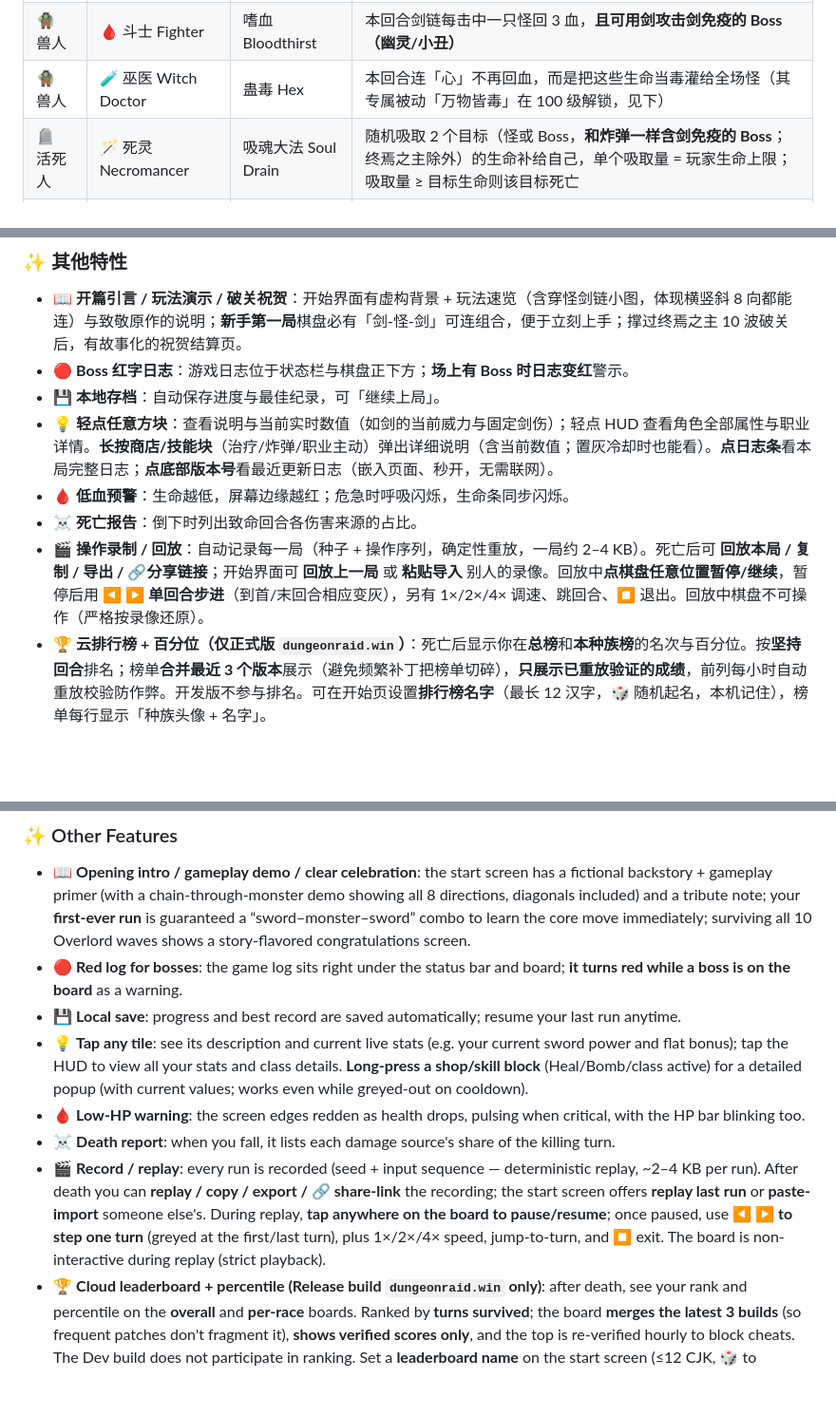
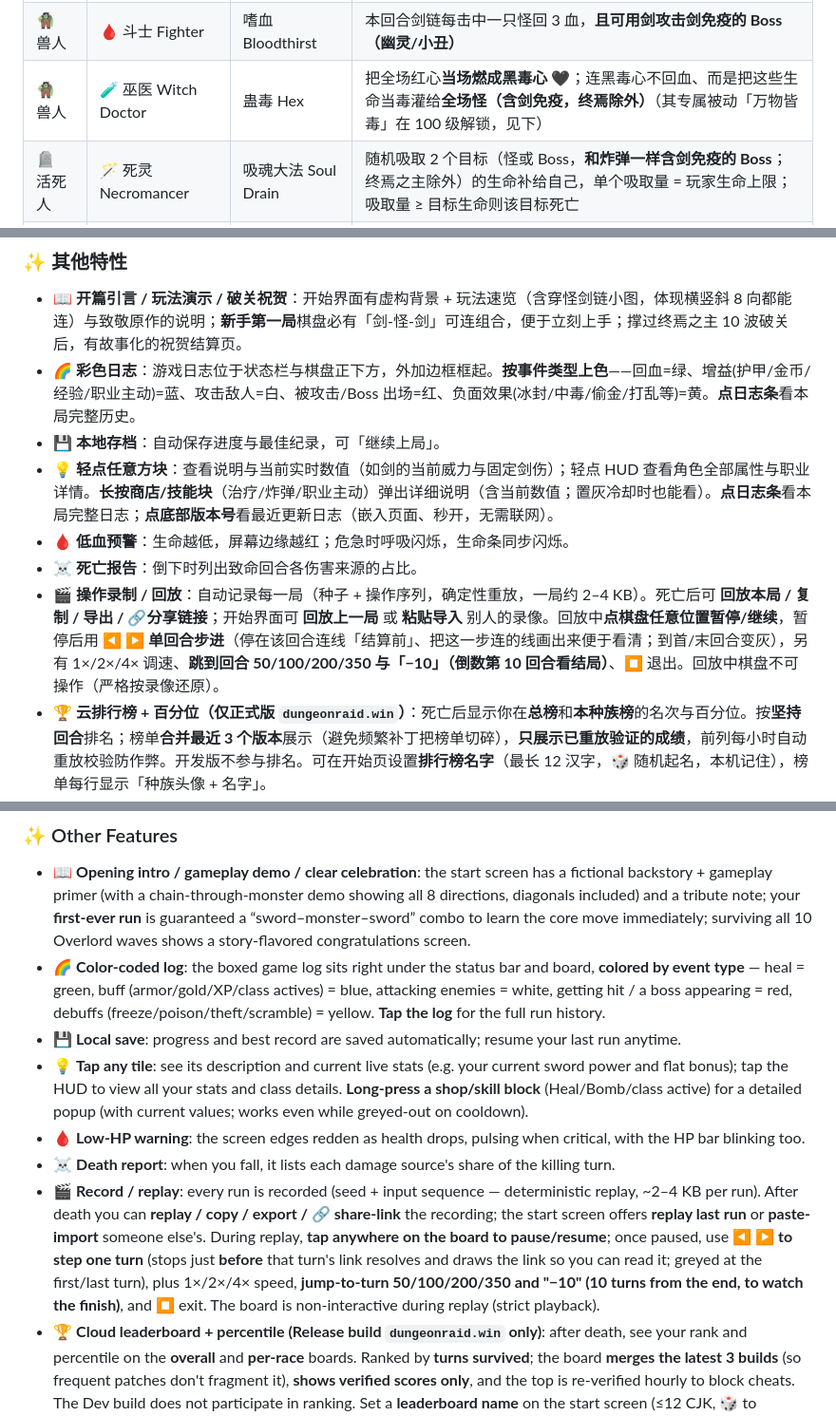
Before and after one commit to lcgogo/dungeon-raid, a Markdown page: README.md, 3 parts joined by grey strips. Shown at 95% size. Drawn GitHub-style; blank space fills up the shorter version.

```diff
--- a/README.md
+++ b/README.md
@@ -104,7 +104,7 @@
 | 🎅 矮人 | 💼 会长 Guild Master | 收买 Buyout | **花掉「全场怪总血量」那么多金币**把它们全部买通**变成金币**（付得起才可发动；**无冷却**，有钱就能反复用；对 Boss 无效）|
 | 🧌 兽人 | 🔪 狂战士 Berserker | 狂怒 Frenzy | 生命减半并进入**不屈**（仅**本回合**：无论受多少伤都保留 1 血）；并**永久**开启残血增伤——血越少剑伤越高（最高 +60%）|
 | 🧌 兽人 | 🩸 斗士 Fighter | 嗜血 Bloodthirst | 本回合剑链每击中一只怪回 3 血，**且可用剑攻击剑免疫的 Boss（幽灵/小丑）** |
-| 🧌 兽人 | 🧪 巫医 Witch Doctor | 蛊毒 Hex | 本回合连「心」不再回血，而是把这些生命当毒灌给全场怪（其专属被动「万物皆毒」在 100 级解锁，见下）|
+| 🧌 兽人 | 🧪 巫医 Witch Doctor | 蛊毒 Hex | 把全场红心**当场燃成黑毒心 🖤**；连黑毒心不回血、而是把这些生命当毒灌给**全场怪（含剑免疫，终焉除外）**（其专属被动「万物皆毒」在 100 级解锁，见下）|
 | 🪦 活死人 | 🪄 死灵 Necromancer | 吸魂大法 Soul Drain | 随机吸取 2 个目标（怪或 Boss，**和炸弹一样含剑免疫的 Boss**；终焉之主除外）的生命补给自己，单个吸取量 = 玩家生命上限；吸取量 ≥ 目标生命则该目标死亡 |
 | 🪦 活死人 | 💀 骷髅王 Skeleton King | 重生 Rebirth | 本回合若被击败则不死、生命回满；此后「重生」自身冷却 +2（每次真正复活递增）|
 
@@ -161,12 +161,12 @@
 ### ✨ 其他特性
 
 - 📖 **开篇引言 / 玩法演示 / 破关祝贺**：开始界面有虚构背景 + 玩法速览（含穿怪剑链小图，体现横竖斜 8 向都能连）与致敬原作的说明；**新手第一局**棋盘必有「剑-怪-剑」可连组合，便于立刻上手；撑过终焉之主 10 波破关后，有故事化的祝贺结算页。
-- 🔴 **Boss 红字日志**：游戏日志位于状态栏与棋盘正下方；**场上有 Boss 时日志变红**警示。
+- 🌈 **彩色日志**：游戏日志位于状态栏与棋盘正下方，外加边框框起。**按事件类型上色**——回血=绿、增益(护甲/金币/经验/职业主动)=蓝、攻击敌人=白、被攻击/Boss 出场=红、负面效果(冰封/中毒/偷金/打乱等)=黄。**点日志条**看本局完整历史。
 - 💾 **本地存档**：自动保存进度与最佳纪录，可「继续上局」。
 - 💡 **轻点任意方块**：查看说明与当前实时数值（如剑的当前威力与固定剑伤）；轻点 HUD 查看角色全部属性与职业详情。**长按商店/技能块**（治疗/炸弹/职业主动）弹出详细说明（含当前数值；置灰冷却时也能看）。**点日志条**看本局完整日志；**点底部版本号**看最近更新日志（嵌入页面、秒开，无需联网）。
 - 🩸 **低血预警**：生命越低，屏幕边缘越红；危急时呼吸闪烁，生命条同步闪烁。
 - ☠️ **死亡报告**：倒下时列出致命回合各伤害来源的占比。
-- 🎬 **操作录制 / 回放**：自动记录每一局（种子 + 操作序列，确定性重放，一局约 2–4 KB）。死亡后可 **回放本局 / 复制 / 导出 / 🔗分享链接**；开始界面可 **回放上一局** 或 **粘贴导入** 别人的录像。回放中**点棋盘任意位置暂停/继续**，暂停后用 **◀ ▶ 单回合步进**（到首/末回合相应变灰），另有 1×/2×/4× 调速、跳回合、⏹ 退出。回放中棋盘不可操作（严格按录像还原）。
+- 🎬 **操作录制 / 回放**：自动记录每一局（种子 + 操作序列，确定性重放，一局约 2–4 KB）。死亡后可 **回放本局 / 复制 / 导出 / 🔗分享链接**；开始界面可 **回放上一局** 或 **粘贴导入** 别人的录像。回放中**点棋盘任意位置暂停/继续**，暂停后用 **◀ ▶ 单回合步进**（停在该回合连线「结算前」、把这一步连的线画出来便于看清；到首/末回合变灰），另有 1×/2×/4× 调速、**跳到回合 50/100/200/350 与「−10」（倒数第 10 回合看结局）**、⏹ 退出。回放中棋盘不可操作（严格按录像还原）。
 - 🏆 **云排行榜 + 百分位（仅正式版 `dungeonraid.win`）**：死亡后显示你在**总榜**和**本种族榜**的名次与百分位。按**坚持回合**排名；榜单**合并最近 3 个版本**展示（避免频繁补丁把榜单切碎），**只展示已重放验证的成绩**，前列每小时自动重放校验防作弊。开发版不参与排名。可在开始页设置**排行榜名字**（最长 12 汉字，🎲 随机起名，本机记住），榜单每行显示「种族头像 + 名字」。
 - 🏅 **人类榜 / AI 榜**：成绩按 `agent`(human / ai)分流、互不混排。游戏内「🏆 排行榜」面板可在 **人类 / AI**、**闯关榜 / 破关榜** 间切换，并**按种族筛选**（全部 / 人族 / 精灵 / 矮人 / 兽人 / 活死人）查看 Top 10。真人对局上报人类榜，AI/机器人自报 `ai` 进 AI 榜（后端 `/top?agent=&race=`、`/clearboard?agent=&race=`，私有改判接口 `/classify`）。写入端点按 IP 限流防刷。
 
@@ -342,12 +342,12 @@ Clearing shows a story-flavored congratulations screen; the Release build report
 ### ✨ Other Features
 
 - 📖 **Opening intro / gameplay demo / clear celebration**: the start screen has a fictional backstory + gameplay primer (with a chain-through-monster demo showing all 8 directions, diagonals included) and a tribute note; your **first-ever run** is guaranteed a “sword–monster–sword” combo to learn the core move immediately; surviving all 10 Overlord waves shows a story-flavored congratulations screen.
-- 🔴 **Red log for bosses**: the game log sits right under the status bar and board; **it turns red while a boss is on the board** as a warning.
+- 🌈 **Color-coded log**: the boxed game log sits right under the status bar and board, **colored by event type** — heal = green, buff (armor/gold/XP/class actives) = blue, attacking enemies = white, getting hit / a boss appearing = red, debuffs (freeze/poison/theft/scramble) = yellow. **Tap the log** for the full run history.
 - 💾 **Local save**: progress and best record are saved automatically; resume your last run anytime.
 - 💡 **Tap any tile**: see its description and current live stats (e.g. your current sword power and flat bonus); tap the HUD to view all your stats and class details. **Long-press a shop/skill block** (Heal/Bomb/class active) for a detailed popup (with current values; works even while greyed-out on cooldown).
 - 🩸 **Low-HP warning**: the screen edges redden as health drops, pulsing when critical, with the HP bar blinking too.
 - ☠️ **Death report**: when you fall, it lists each damage source's share of the killing turn.
-- 🎬 **Record / replay**: every run is recorded (seed + input sequence — deterministic replay, ~2–4 KB per run). After death you can **replay / copy / export / 🔗 share-link** the recording; the start screen offers **replay last run** or **paste-import** someone else's. During replay, **tap anywhere on the board to pause/resume**; once paused, use **◀ ▶ to step one turn** (greyed at the first/last turn), plus 1×/2×/4× speed, jump-to-turn, and ⏹ exit. The board is non-interactive during replay (strict playback).
+- 🎬 **Record / replay**: every run is recorded (seed + input sequence — deterministic replay, ~2–4 KB per run). After death you can **replay / copy / export / 🔗 share-link** the recording; the start screen offers **replay last run** or **paste-import** someone else's. During replay, **tap anywhere on the board to pause/resume**; once paused, use **◀ ▶ to step one turn** (stops just **before** that turn's link resolves and draws the link so you can read it; greyed at the first/last turn), plus 1×/2×/4× speed, **jump-to-turn 50/100/200/350 and "−10" (10 turns from the end, to watch the finish)**, and ⏹ exit. The board is non-interactive during replay (strict playback).
 - 🏆 **Cloud leaderboard + percentile (Release build `dungeonraid.win` only)**: after death, see your rank and percentile on the **overall** and **per-race** boards. Ranked by **turns survived**; the board **merges the latest 3 builds** (so frequent patches don't fragment it), **shows verified scores only**, and the top is re-verified hourly to block cheats. The Dev build does not participate in ranking. Set a **leaderboard name** on the start screen (≤12 CJK, 🎲 to randomize, remembered locally); each row shows "race avatar + name".
 - 🏅 **Human / AI boards**: scores are split by `agent` (human / ai) and never mixed. The in-game "🏆 Leaderboard" panel toggles between **Human / AI** and **Survival / Clears**, and **filters by race** (All / Human / Elf / Dwarf / Orc / Undead), showing the Top 10. Real play reports to the human board; AI/bots self-report `ai` (backend `/top?agent=&race=`, `/clearboard?agent=&race=`, private reclassify endpoint `/classify`). Write endpoints are IP-rate-limited.
 
```
Also changed, not shown: other parts of README.md (+9 -9 lines).
